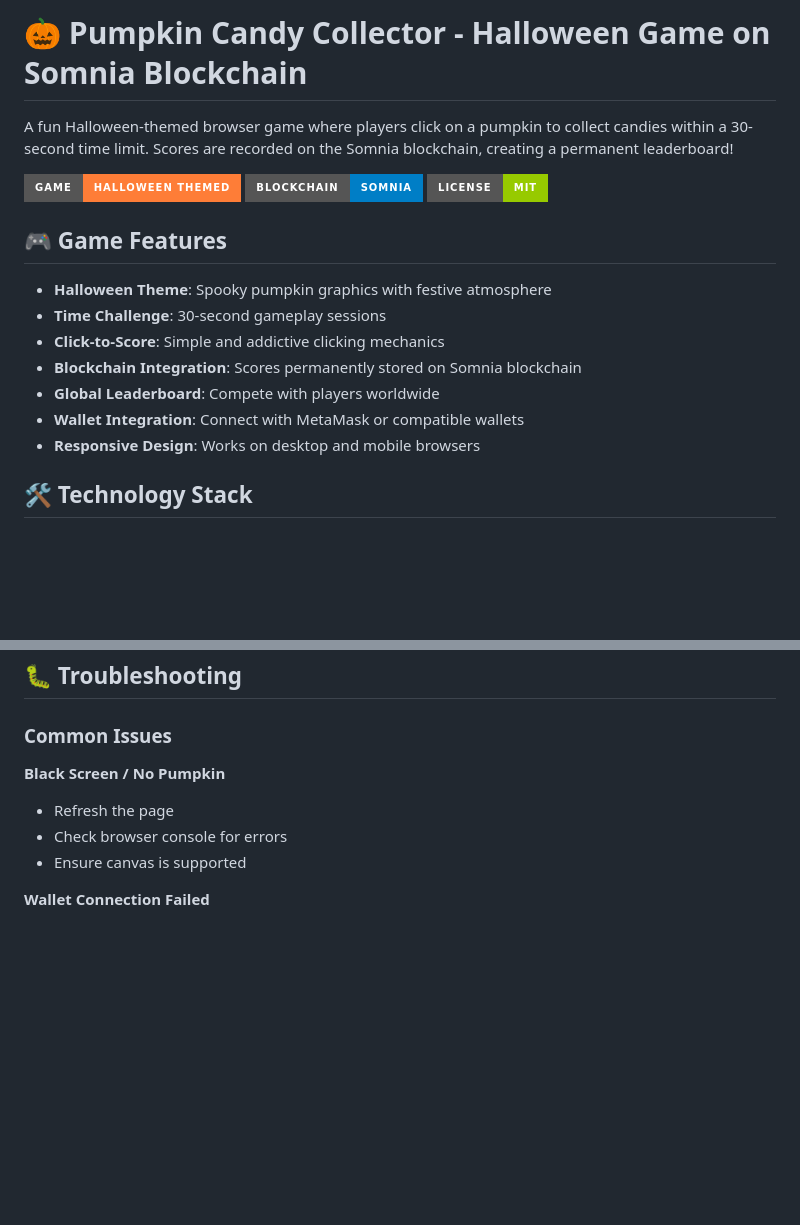
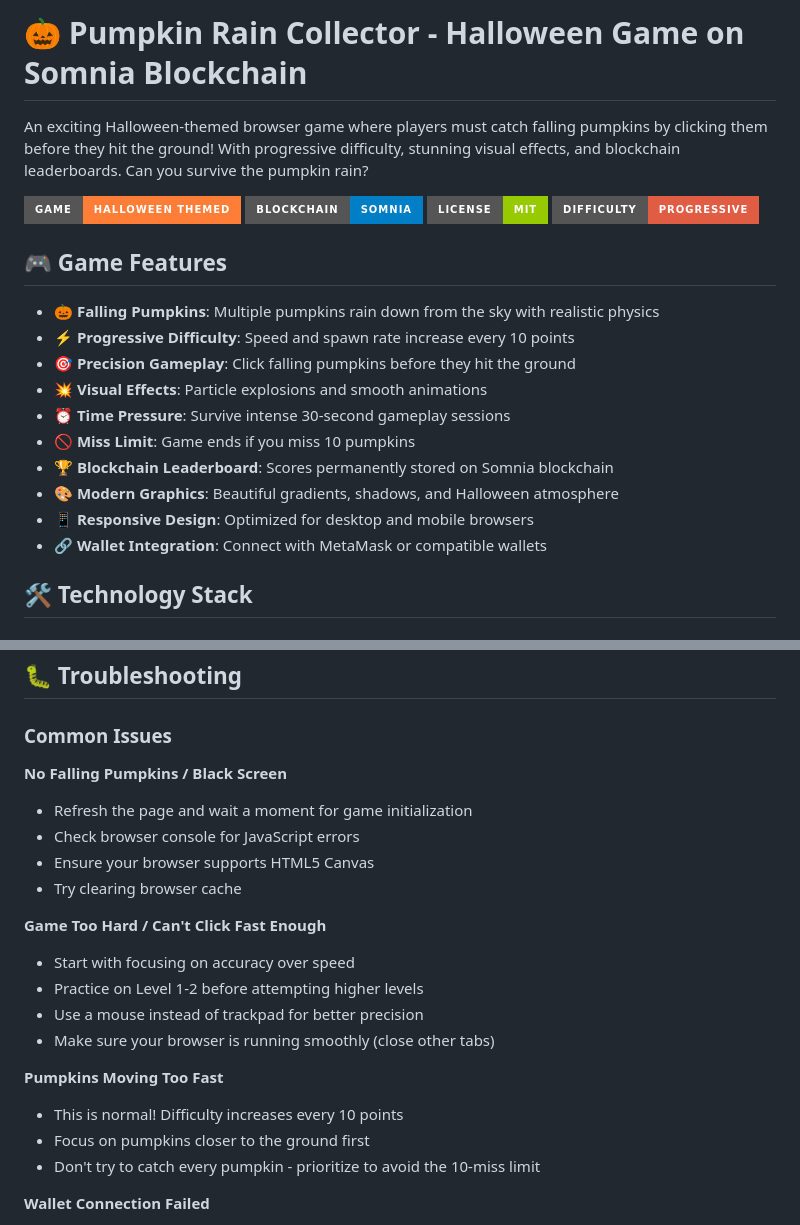
Before and after one commit to CuongDuong2710/pumpkin_Somnia, a Markdown page: README.md, 2 parts joined by grey strips. Drawn GitHub-style; badges without logos; blank space fills up the shorter version.

```diff
--- a/README.md
+++ b/README.md
@@ -1,20 +1,24 @@
-# 🎃 Pumpkin Candy Collector - Halloween Game on Somnia Blockchain
+# 🎃 Pumpkin Rain Collector - Halloween Game on Somnia Blockchain
 
-A fun Halloween-themed browser game where players click on a pumpkin to collect candies within a 30-second time limit. Scores are recorded on the Somnia blockchain, creating a permanent leaderboard!
+An exciting Halloween-themed browser game where players must catch falling pumpkins by clicking them before they hit the ground! With progressive difficulty, stunning visual effects, and blockchain leaderboards. Can you survive the pumpkin rain?
 
 ![Game Preview](https://img.shields.io/badge/Game-Halloween%20Themed-orange?style=for-the-badge&logo=ethereum)
 ![Blockchain](https://img.shields.io/badge/Blockchain-Somnia-blue?style=for-the-badge)
 ![License](https://img.shields.io/badge/License-MIT-green?style=for-the-badge)
+![Difficulty](https://img.shields.io/badge/Difficulty-Progressive-red?style=for-the-badge)
 
 ## 🎮 Game Features
 
-- **Halloween Theme**: Spooky pumpkin graphics with festive atmosphere
-- **Time Challenge**: 30-second gameplay sessions
-- **Click-to-Score**: Simple and addictive clicking mechanics
-- **Blockchain Integration**: Scores permanently stored on Somnia blockchain
-- **Global Leaderboard**: Compete with players worldwide
-- **Wallet Integration**: Connect with MetaMask or compatible wallets
-- **Responsive Design**: Works on desktop and mobile browsers
+- **🎃 Falling Pumpkins**: Multiple pumpkins rain down from the sky with realistic physics
+- **⚡ Progressive Difficulty**: Speed and spawn rate increase every 10 points
+- **🎯 Precision Gameplay**: Click falling pumpkins before they hit the ground
+- **💥 Visual Effects**: Particle explosions and smooth animations
+- **⏰ Time Pressure**: Survive intense 30-second gameplay sessions
+- **🚫 Miss Limit**: Game ends if you miss 10 pumpkins
+- **🏆 Blockchain Leaderboard**: Scores permanently stored on Somnia blockchain
+- **🎨 Modern Graphics**: Beautiful gradients, shadows, and Halloween atmosphere
+- **📱 Responsive Design**: Optimized for desktop and mobile browsers
+- **🔗 Wallet Integration**: Connect with MetaMask or compatible wallets
 
 ## 🛠 Technology Stack
 
@@ -283,10 +323,22 @@ This project is licensed under the MIT License - see the [LICENSE](LICENSE) file
 
 ### Common Issues
 
-**Black Screen / No Pumpkin**
-- Refresh the page
-- Check browser console for errors
-- Ensure canvas is supported
+**No Falling Pumpkins / Black Screen**
+- Refresh the page and wait a moment for game initialization
+- Check browser console for JavaScript errors
+- Ensure your browser supports HTML5 Canvas
+- Try clearing browser cache
+
+**Game Too Hard / Can't Click Fast Enough**
+- Start with focusing on accuracy over speed
+- Practice on Level 1-2 before attempting higher levels
+- Use a mouse instead of trackpad for better precision
+- Make sure your browser is running smoothly (close other tabs)
+
+**Pumpkins Moving Too Fast**
+- This is normal! Difficulty increases every 10 points
+- Focus on pumpkins closer to the ground first
+- Don't try to catch every pumpkin - prioritize to avoid the 10-miss limit
 
 **Wallet Connection Failed**
 - Install MetaMask extension
```
Also changed, not shown: other parts of README.md (+53 -10 lines).
